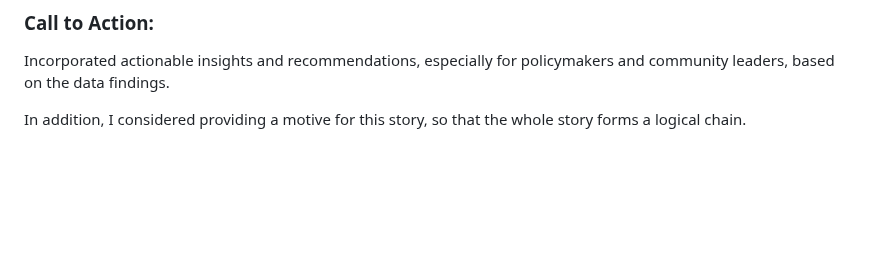
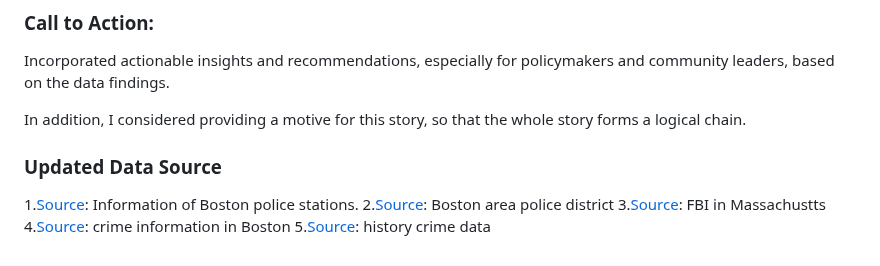
Before and after one commit to Jeremyt34t34t34/Portfolio, a Markdown page: Final_project_Jeremy.md, the part around the change. Rendered like a GitHub page; blank space fills up the shorter version.

```diff
--- a/Final_project_Jeremy.md
+++ b/Final_project_Jeremy.md
@@ -95,3 +95,10 @@ Improved the story flow to guide readers smoothly from introduction to conclusio
 Incorporated actionable insights and recommendations, especially for policymakers and community leaders, based on the data findings.
 
 In addition, I considered providing a motive for this story, so that the whole story forms a logical chain.
+
+### Updated Data Source
+1.[Source](https://data.boston.gov/dataset/boston-police-stations): Information of Boston police stations.
+2.[Source](https://police.boston.gov/districts/): Boston area police district
+3.[Source](https://ucr.fbi.gov/crime-in-the-u.s/2019/crime-in-the-u.s.-2019/tables/table-8/table-8-state-cuts/massachusetts.xls): FBI in Massachustts
+4.[Source](https://www.city-data.com/crime/crime-Boston-Massachusetts.html): crime information in Boston
+5.[Source](https://www.neighborhoodscout.com/ma/boston/crime): history crime data
```
